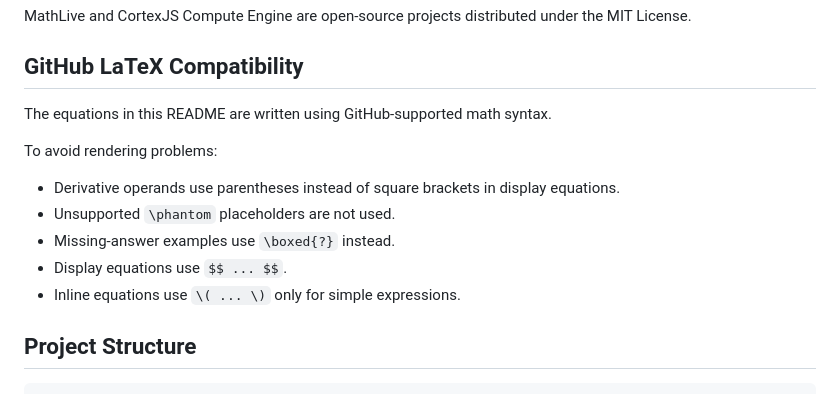
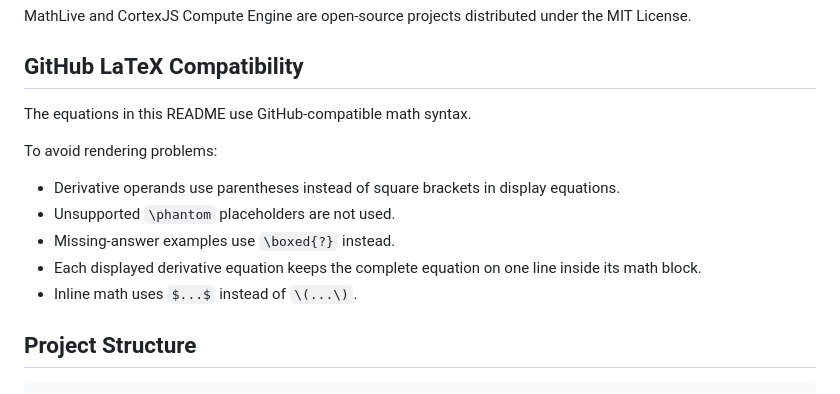
Before and after one commit to realityexpander/Calculus-I-Trig-Identities-Drills-for-Cengage-WebAssign, a Markdown page: README.md, the part around one of its changes. Drawn GitHub-style.

```diff
--- a/README.md
+++ b/README.md
@@ -393,15 +387,15 @@ MathLive and CortexJS Compute Engine are open-source projects distributed under
 
 ## GitHub LaTeX Compatibility
 
-The equations in this README are written using GitHub-supported math syntax.
+The equations in this README use GitHub-compatible math syntax.
 
 To avoid rendering problems:
 
 - Derivative operands use parentheses instead of square brackets in display equations.
 - Unsupported `\phantom` placeholders are not used.
 - Missing-answer examples use `\boxed{?}` instead.
-- Display equations use `$$ ... $$`.
-- Inline equations use `\( ... \)` only for simple expressions.
+- Each displayed derivative equation keeps the complete equation on one line inside its math block.
+- Inline math uses `$...$` instead of `\(...\)`.
 
 ## Project Structure
 
```
Also changed, not shown: other parts of README.md (+5 -11 lines).
